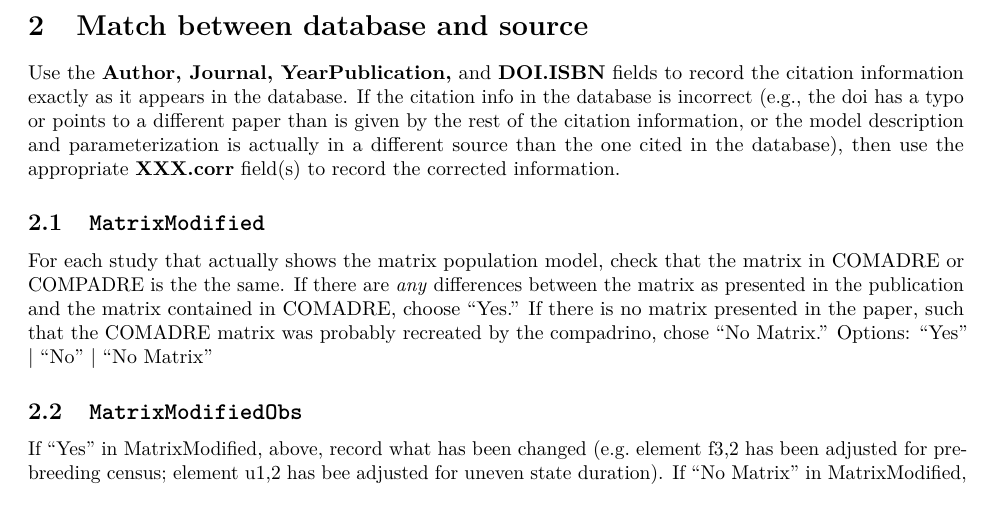
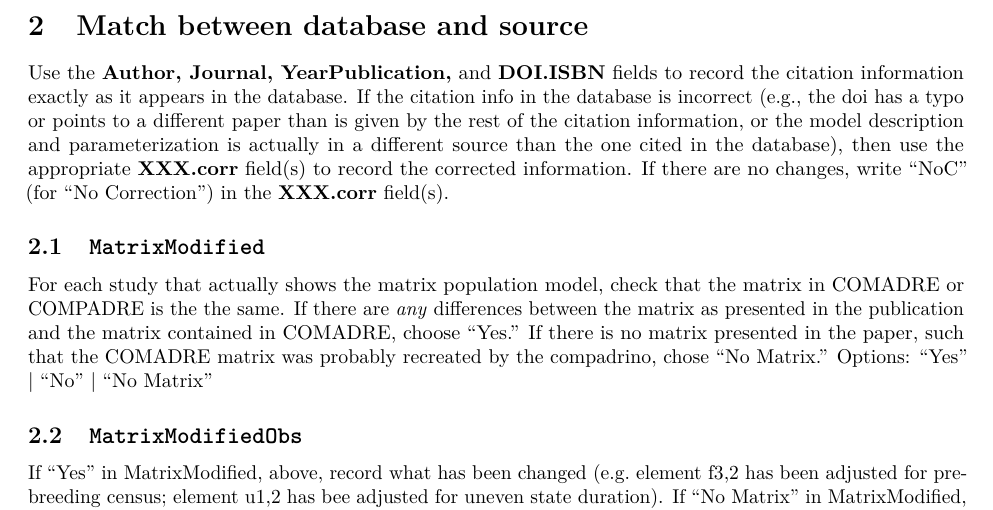
Before and after one commit to BruceKendall/MPM-errors, an R Markdown document (docs/Protocol.Rmd): part of page 2 of 8, cut so that both start at the same text. Rendered offline with R 4.5, knitr and Pandoc, then LaTeX, with nearby package versions; some code elsewhere in the file could not run offline; a font, style sheet, LaTeX package, included part or bibliography that could not be used is replaced or left out.

Commit message:
No correction option

```diff
--- a/docs/Protocol.Rmd
+++ b/docs/Protocol.Rmd
@@ -36,7 +36,7 @@ If you find that you cannot make sense of the protocol or are not sure how it ap
 **Note:** If the model has only survival and growth, and no fecundities (i.e., the F matrix is all zero; e.g., @Buston2007), then enter `Not Applicable` for all columns assocated with sections 4-6.
 
 # Match between database and source
-Use the **Author,	Journal,	YearPublication,** and	**DOI.ISBN** fields to record the citation information exactly as it appears in the database. If the citation info in the database is incorrect (e.g., the doi has a typo or points to a different paper than is given by the rest of the citation information, or the model description and parameterization is actually in a different source than the one cited in the database), then use the appropriate **XXX.corr** field(s) to record the corrected information.
+Use the **Author,	Journal,	YearPublication,** and	**DOI.ISBN** fields to record the citation information exactly as it appears in the database. If the citation info in the database is incorrect (e.g., the doi has a typo or points to a different paper than is given by the rest of the citation information, or the model description and parameterization is actually in a different source than the one cited in the database), then use the appropriate **XXX.corr** field(s) to record the corrected information. If there are no changes, write "NoC" (for "No Correction") in the **XXX.corr** field(s).
 
 ## `MatrixModified`
 For each study that actually shows the matrix population model, check that the matrix in COMADRE or COMPADRE is the the same. If there are *any* differences between the matrix as presented in the publication and the matrix contained in COMADRE, choose "Yes." If there is no matrix presented in the paper, such that the COMADRE matrix was probably recreated by the compadrino, chose "No Matrix."  Options: "Yes" | "No" | "No Matrix"
```
